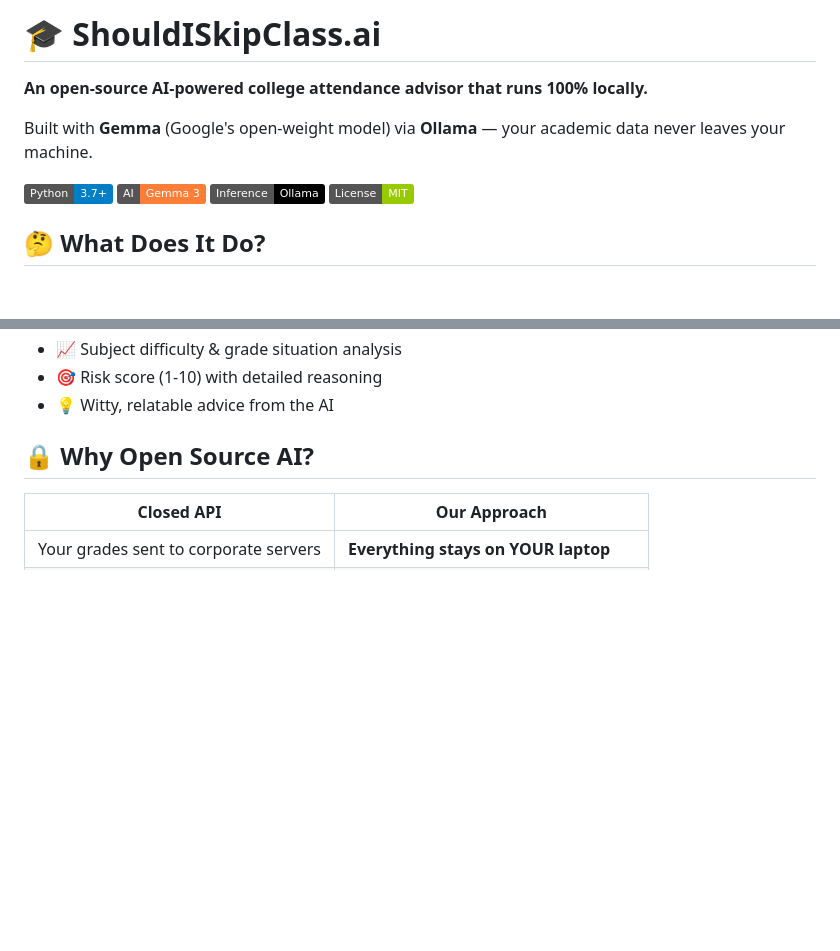
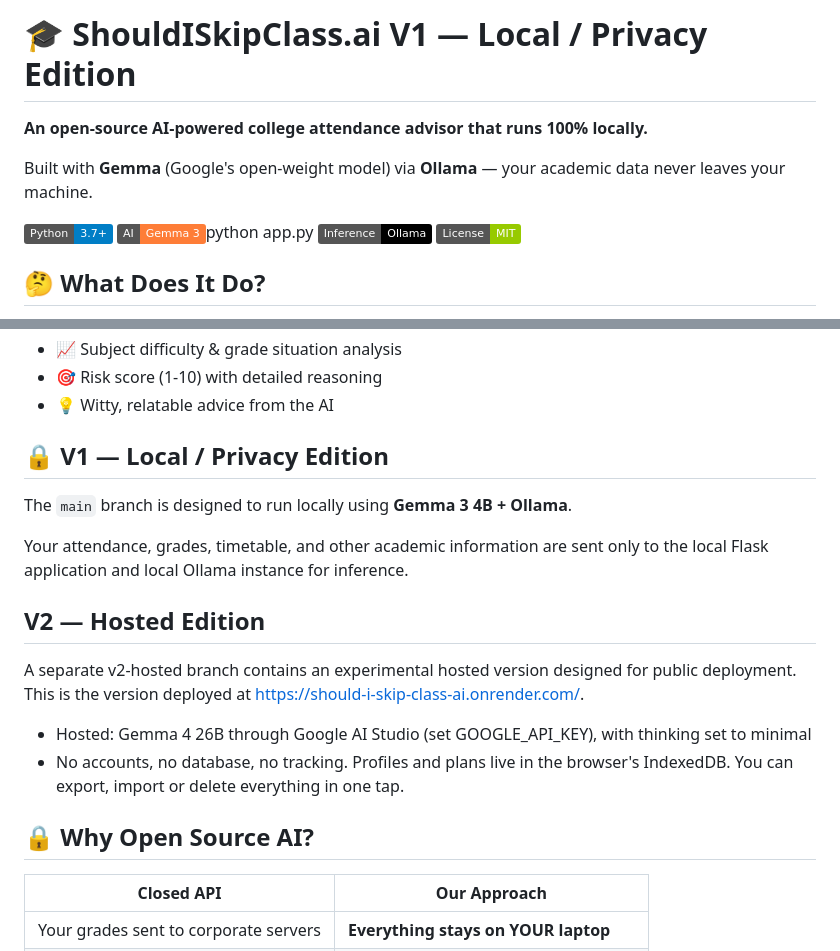
Before and after one commit to grkadam7/should-i-skip-class-ai, a Markdown page: README.md, 2 parts joined by grey strips. Drawn GitHub-style; badges without logos; blank space fills up the shorter version.

Commit message:
Update README for V1 local and V2 hosted editions

```diff
--- a/README.md
+++ b/README.md
@@ -1,11 +1,11 @@
-# 🎓 ShouldISkipClass.ai
+# 🎓 ShouldISkipClass.ai V1 — Local / Privacy Edition
 
 **An open-source AI-powered college attendance advisor that runs 100% locally.**
 
 Built with **Gemma** (Google's open-weight model) via **Ollama** — your academic data never leaves your machine.
 
 ![Python](https://img.shields.io/badge/Python-3.7+-blue?logo=python)
-![Gemma](https://img.shields.io/badge/AI-Gemma%203-orange?logo=google)
+![Gemma](https://img.shields.io/badge/AI-Gemma%203-orange?logo=google)python app.py
 ![Ollama](https://img.shields.io/badge/Inference-Ollama-black)
 ![License](https://img.shields.io/badge/License-MIT-green)
 
@@ -23,6 +23,17 @@ Tell it your attendance percentage, teacher strictness, upcoming tests, and more
 - 📈 Subject difficulty & grade situation analysis
 - 🎯 Risk score (1-10) with detailed reasoning
 - 💡 Witty, relatable advice from the AI
+
+## 🔒 V1 — Local / Privacy Edition
+
+The `main` branch is designed to run locally using **Gemma 3 4B + Ollama**.
+
+Your attendance, grades, timetable, and other academic information are sent only to the local Flask application and local Ollama instance for inference.
+
+## V2 — Hosted Edition
+A separate v2-hosted branch contains an experimental hosted version designed for public deployment. This is the version deployed at https://should-i-skip-class-ai.onrender.com/.
+- Hosted: Gemma 4 26B through Google AI Studio (set GOOGLE_API_KEY), with thinking set to minimal
+- No accounts, no database, no tracking. Profiles and plans live in the browser's IndexedDB. You can export, import or delete everything in one tap.
 
 ## 🔒 Why Open Source AI?
 
```
